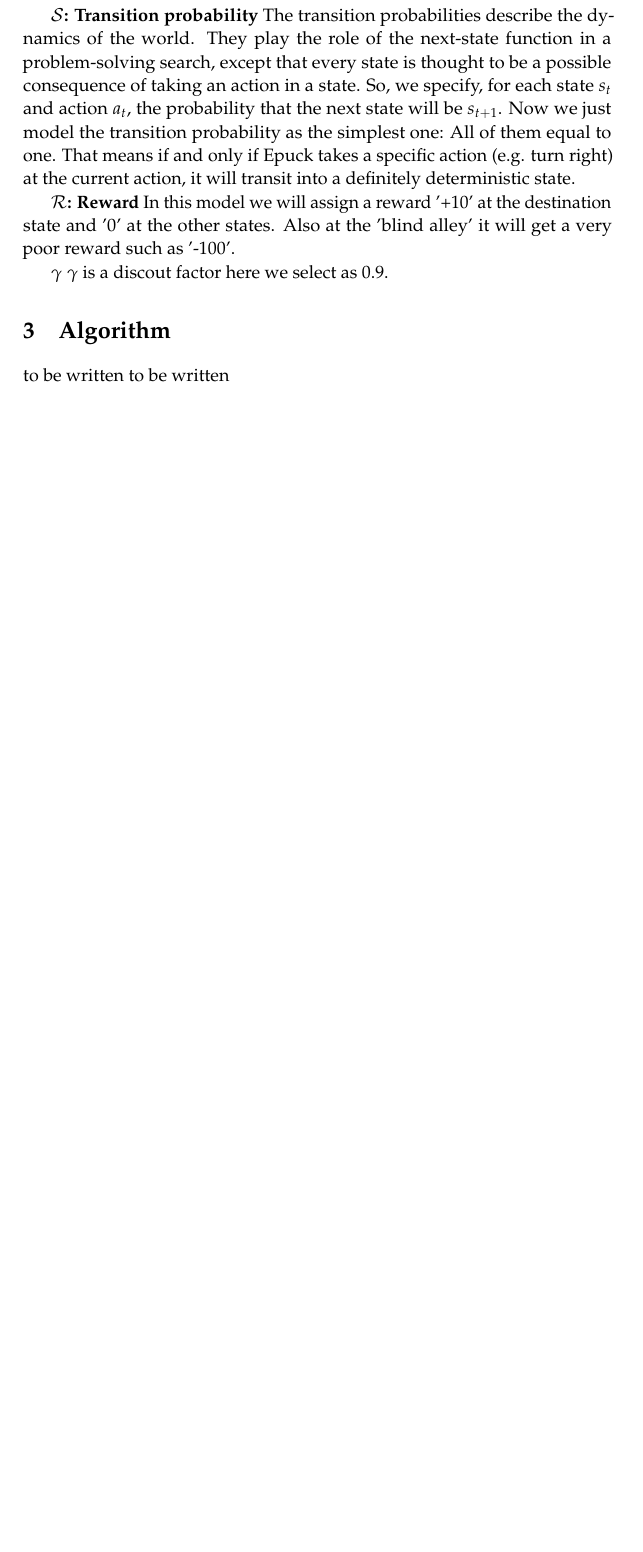
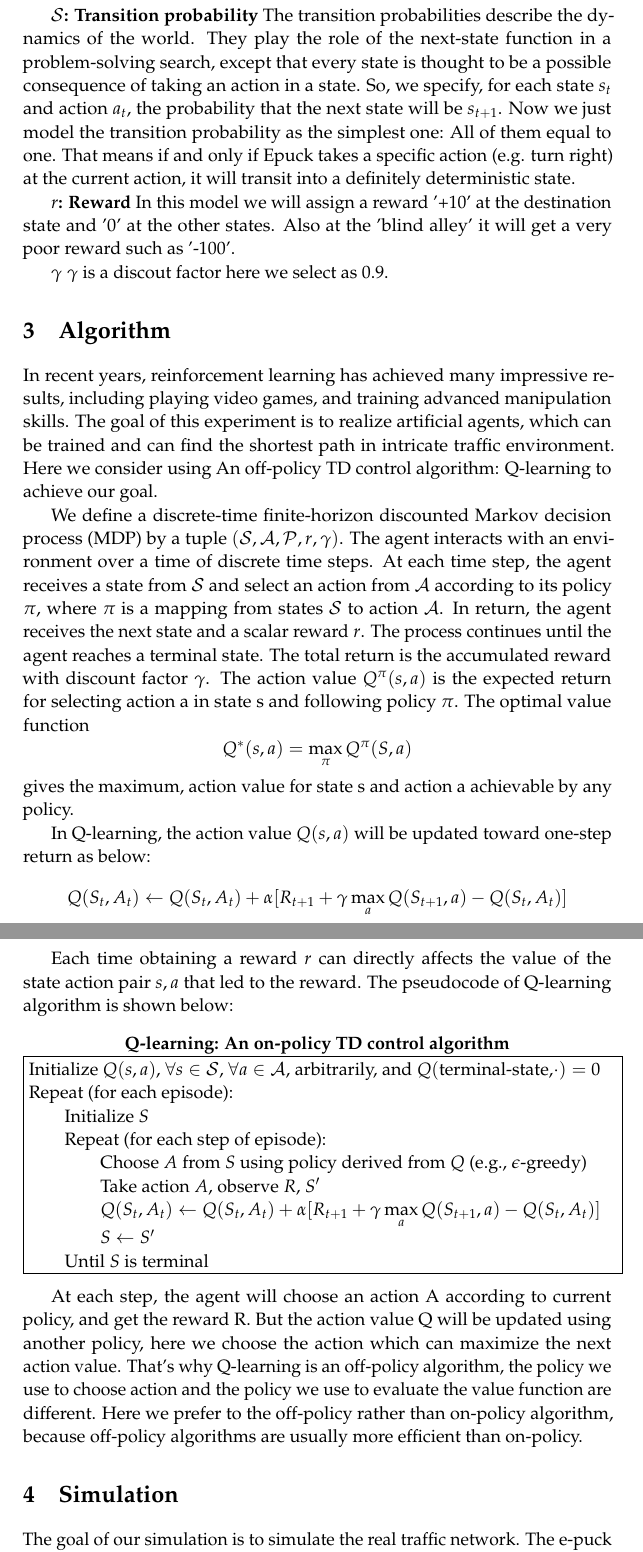
Before and after one commit to TianmingQiu/ReinforcementLearning_Epuck, a LaTeX document (Stage2_Report/Stage2_Report.tex): part of page 2 of 2 before the commit and two parts of pages 2 and 3 of 4 after it, the two joined at a grey line, cut so that both start at the same text, the shorter picture padded with empty space. Compiled offline with pdfLaTeX.

Commit message:
stage2 report algorithm part edited

```diff
--- a/Stage2_Report/Stage2_Report.tex
+++ b/Stage2_Report/Stage2_Report.tex
@@ -9,7 +9,7 @@
 %----------------------------------------------------------------------------------------
 
 \documentclass[a4paper, 11pt]{article} % Font size (can be 10pt, 11pt or 12pt) and paper size (remove a4paper for US letter paper)
-
+\usepackage{varioref}
 \usepackage[protrusion=true,expansion=true]{microtype} % Better typography
 \usepackage{graphicx} % Required for including pictures
 \usepackage{wrapfig} % Allows in-line images
@@ -88,6 +88,38 @@ Also at the 'blind alley' it will get a very poor reward such as '-100'.
 
 %------------------------------------------------
 \section{Algorithm}
-to be written
-to be written
+In recent years, reinforcement learning has achieved many impressive results, including playing video games, and training advanced manipulation skills. The goal of this experiment is to realize artificial agents, which can be trained and can find the shortest path in intricate traffic environment. Here we consider using An off-policy TD control algorithm: Q-learning to achieve our goal.
 
+
+We define a discrete-time finite-horizon discounted Markov decision process (MDP) by a tuple $(\mathcal{S,A,P}, r,\gamma)$. The agent interacts with an environment over a time of discrete time steps. At each time step, the agent receives a state from $\mathcal{S}$ and select an action from $\mathcal{A}$ according to its policy $\pi$, where $\pi$ is a mapping from states $\mathcal{S}$ to action $\mathcal{A}$. In return, the agent receives the next state and a scalar reward $r$. The process continues until the agent reaches a terminal state. The total return is the accumulated reward with discount factor $\gamma$. The action value $Q^{\pi}(s,a)$ is the expected return for selecting action a in state s and following policy $\pi$. The optimal value function $$Q^*(s,a)=\max \limits_{\pi}Q^{\pi}(S,a)$$ gives the maximum, action value for state s and action a achievable by any policy.
+
+In Q-learning, the action value $Q(s,a)$ will be updated toward one-step return as below:$$Q(S_t,A_t)\leftarrow Q(S_t,A_t)+ \alpha [ R_{t+1} + \gamma \max \limits_{a}Q(S_{t+1},a)-Q(S_t,A_t)]$$
+
+Each time obtaining a reward $r$ can directly affects the value of the state action pair $s,a$ that led to the reward. The pseudocode of Q-learning algorithm is shown below:
+\begin{center}\textbf{Q-learning: An on-policy TD control algorithm}
+
+\fbox{\parbox{\textwidth}{Initialize $Q(s,a)$, $\forall s \in \mathcal{S}$, $\forall a \in \mathcal{A}$, arbitrarily, and $Q($terminal-state,$\cdot)=0$
+
+Repeat (for each episode):
+
+\quad\quad Initialize $S$
+
+\quad\quad Repeat (for each step of episode):
+
+\quad\quad \quad\quad Choose $A$ from $S$ using policy derived from $Q$ (e.g., $\epsilon$-greedy)
+
+\quad\quad \quad\quad Take action $A$, observe $R$, $S'$
+
+\quad\quad \quad\quad $Q(S_t,A_t)\leftarrow Q(S_t,A_t)+ \alpha [ R_{t+1} + \gamma \max \limits_{a}Q(S_{t+1},a)-Q(S_t,A_t)]$
+
+\quad\quad \quad\quad $S\leftarrow S'$
+
+\quad\quad Until $S$ is terminal
+}}
+
+\end{center}
+
+At each step, the agent will choose an action A according to current policy, and get the reward R. But the action value Q will be updated using another policy, here we choose the action which can maximize the next action value. That's why Q-learning is an off-policy algorithm, the policy we use to choose action and the policy we use to evaluate the value function are different. Here we prefer to the off-policy rather than on-policy algorithm, because off-policy algorithms are usually more efficient than on-policy.
+
+\section{Simulation}
+The goal of our simulation is to simulate the real traffic network. The e-puck will take on a role of explorer to find the shortest path between two points of the map.
```
Also changed, not shown: Stage2_Report/Stage2_Report.pdf, Stage2_Report/simulatemap.jpg (added), Stage2_Report/Stage2_Report.tex (17 more changed lines), 5 other files.
